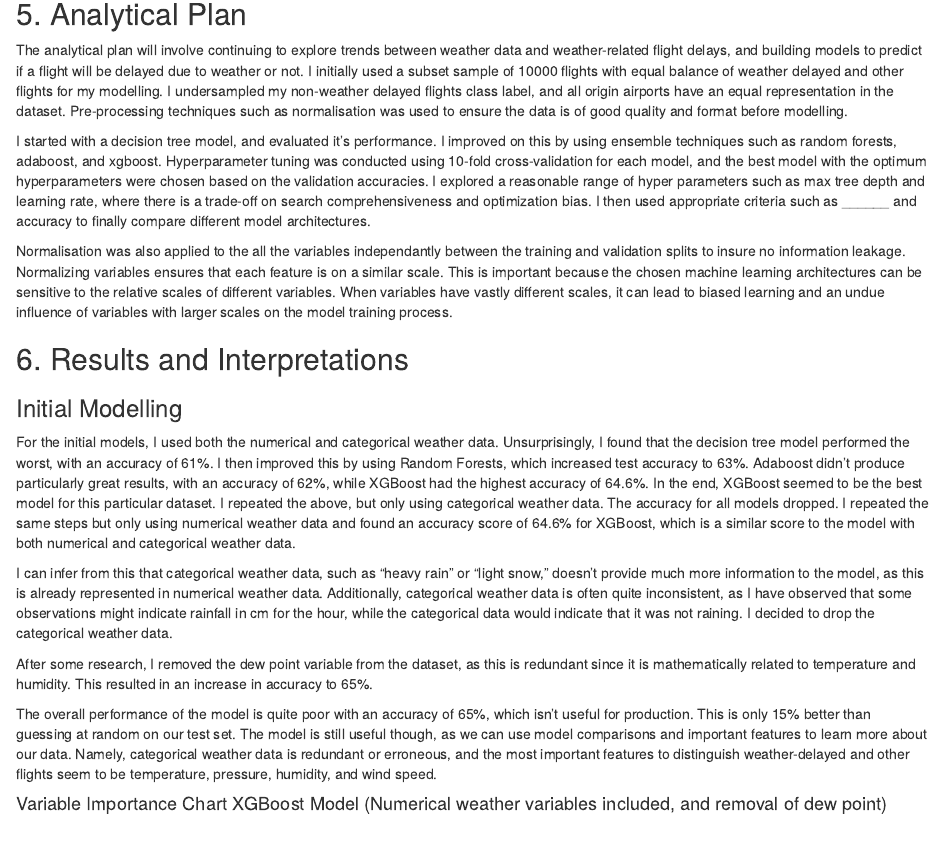
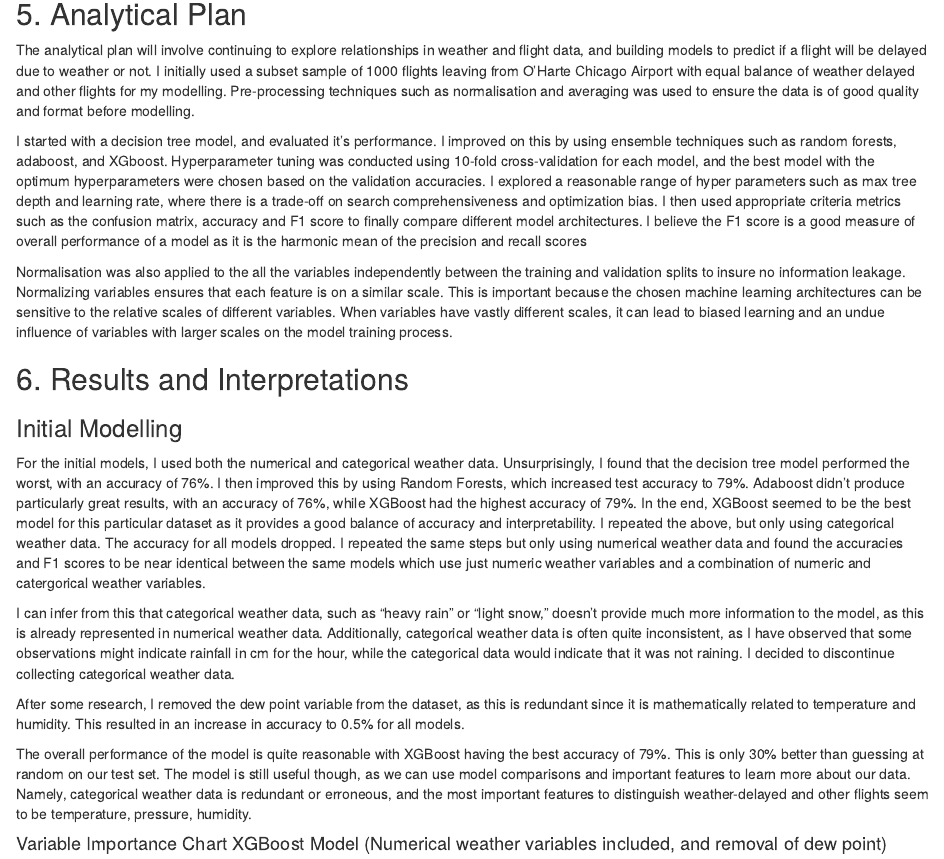
Before and after one commit to Tarin-Eccleston/predict-flight-delays, an R Markdown document (analysis/exploratory_analysis.Rmd): the page in a window 1100 px wide, from 4140 px down. Rendered offline with R 4.5, knitr and Pandoc, with nearby package versions; some code elsewhere in the file could not run offline.

Commit message:
finish analytical plan section in report

```diff
--- a/analysis/exploratory_analysis.Rmd
+++ b/analysis/exploratory_analysis.Rmd
@@ -310,24 +310,24 @@ temp_vs_pressure_plot
 
 ## 5. Analytical Plan
 
-The analytical plan will involve continuing to explore trends between weather data and weather-related flight delays, and building models to predict if a flight will be delayed due to weather or not. I initially used a subset sample of 10000 flights with equal balance of weather delayed and other flights for my modelling. I undersampled my non-weather delayed flights class label, and all origin airports have an equal representation in the dataset. Pre-processing techniques such as normalisation was used to ensure the data is of good quality and format before modelling.
+The analytical plan will involve continuing to explore relationships in weather and flight data, and building models to predict if a flight will be delayed due to weather or not. I initially used a subset sample of 1000 flights leaving from O'Harte Chicago Airport with equal balance of weather delayed and other flights for my modelling. Pre-processing techniques such as normalisation and averaging was used to ensure the data is of good quality and format before modelling.
 
-I started with a decision tree model, and evaluated it's performance. I improved on this by using ensemble techniques such as random forests, adaboost, and xgboost. Hyperparameter tuning was conducted using 10-fold cross-validation for each model, and the best model with the optimum hyperparameters were chosen based on the validation accuracies. I explored a reasonable range of hyper parameters such as max tree depth and learning rate, where there is a trade-off on search comprehensiveness and optimization bias. I then used appropriate criteria such as ______ and accuracy to finally compare different model architectures.
+I started with a decision tree model, and evaluated it's performance. I improved on this by using ensemble techniques such as random forests, adaboost, and XGboost. Hyperparameter tuning was conducted using 10-fold cross-validation for each model, and the best model with the optimum hyperparameters were chosen based on the validation accuracies. I explored a reasonable range of hyper parameters such as max tree depth and learning rate, where there is a trade-off on search comprehensiveness and optimization bias. I then used appropriate criteria metrics such as the confusion matrix, accuracy and F1 score to finally compare different model architectures. I believe the F1 score is a good measure of overall performance of a model as it is the harmonic mean of the precision and recall scores
 
-Normalisation was also applied to the all the variables independantly between the training and validation splits to insure no information leakage. Normalizing variables ensures that each feature is on a similar scale. This is important because the chosen machine learning architectures can be sensitive to the relative scales of different variables. When variables have vastly different scales, it can lead to biased learning and an undue influence of variables with larger scales on the model training process.
+Normalisation was also applied to the all the variables independently between the training and validation splits to insure no information leakage. Normalizing variables ensures that each feature is on a similar scale. This is important because the chosen machine learning architectures can be sensitive to the relative scales of different variables. When variables have vastly different scales, it can lead to biased learning and an undue influence of variables with larger scales on the model training process.
 
 \pagebreak
 ## 6. Results and Interpretations
 
 ### Initial Modelling
 
-For the initial models, I used both the numerical and categorical weather data. Unsurprisingly, I found that the decision tree model performed the worst, with an accuracy of 61%. I then improved this by using Random Forests, which increased test accuracy to 63%. Adaboost didn't produce particularly great results, with an accuracy of 62%, while XGBoost had the highest accuracy of 64.6%. In the end, XGBoost seemed to be the best model for this particular dataset. I repeated the above, but only using categorical weather data. The accuracy for all models dropped. I repeated the same steps but only using numerical weather data and found an accuracy score of 64.6% for XGBoost, which is a similar score to the model with both numerical and categorical weather data.
+For the initial models, I used both the numerical and categorical weather data. Unsurprisingly, I found that the decision tree model performed the worst, with an accuracy of 76%. I then improved this by using Random Forests, which increased test accuracy to 79%. Adaboost didn't produce particularly great results, with an accuracy of 76%, while XGBoost had the highest accuracy of 79%. In the end, XGBoost seemed to be the best model for this particular dataset as it provides a good balance of accuracy and interpretability. I repeated the above, but only using categorical weather data. The accuracy for all models dropped. I repeated the same steps but only using numerical weather data and found the accuracies and F1 scores to be near identical between the same models which use just numeric weather variables and a combination of numeric and catergorical weather variables.
 
-I can infer from this that categorical weather data, such as "heavy rain" or "light snow," doesn't provide much more information to the model, as this is already represented in numerical weather data. Additionally, categorical weather data is often quite inconsistent, as I have observed that some observations might indicate rainfall in cm for the hour, while the categorical data would indicate that it was not raining. I decided to drop the categorical weather data.
+I can infer from this that categorical weather data, such as "heavy rain" or "light snow," doesn't provide much more information to the model, as this is already represented in numerical weather data. Additionally, categorical weather data is often quite inconsistent, as I have observed that some observations might indicate rainfall in cm for the hour, while the categorical data would indicate that it was not raining. I decided to discontinue collecting categorical weather data.
 
-After some research, I removed the dew point variable from the dataset, as this is redundant since it is mathematically related to temperature and humidity. This resulted in an increase in accuracy to 65%.
+After some research, I removed the dew point variable from the dataset, as this is redundant since it is mathematically related to temperature and humidity. This resulted in an increase in accuracy to 0.5% for all models.
 
-The overall performance of the model is quite poor with an accuracy of 65%, which isn't useful for production. This is only 15% better than guessing at random on our test set. The model is still useful though, as we can use model comparisons and important features to learn more about our data. Namely, categorical weather data is redundant or erroneous, and the most important features to distinguish weather-delayed and other flights seem to be temperature, pressure, humidity, and wind speed.
+The overall performance of the model is quite reasonable with XGBoost having the best accuracy of 79%. This is only 30% better than guessing at random on our test set. The model is still useful though, as we can use model comparisons and important features to learn more about our data. Namely, categorical weather data is redundant or erroneous, and the most important features to distinguish weather-delayed and other flights seem to be temperature, pressure, humidity.
 
 #### Variable Importance Chart XGBoost Model (Numerical weather variables included, and removal of dew point)
 
```
Also changed, not shown: 2 other files.
